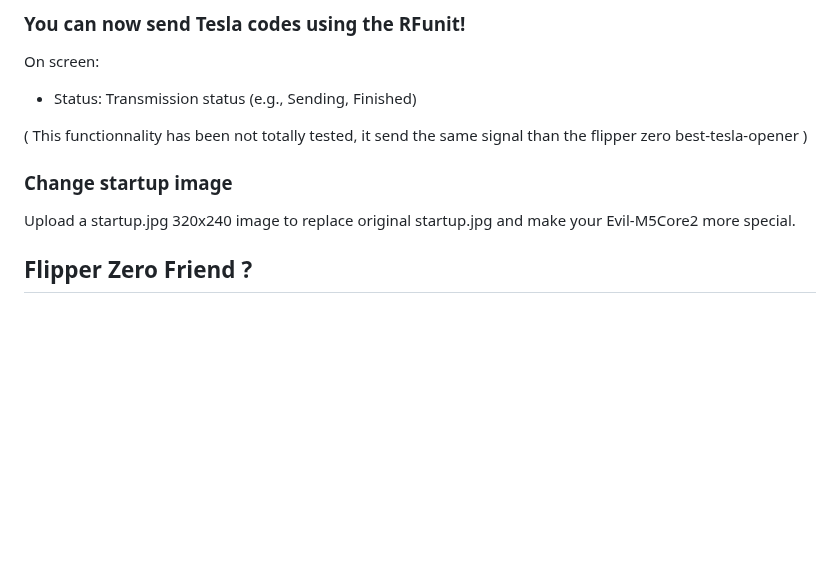
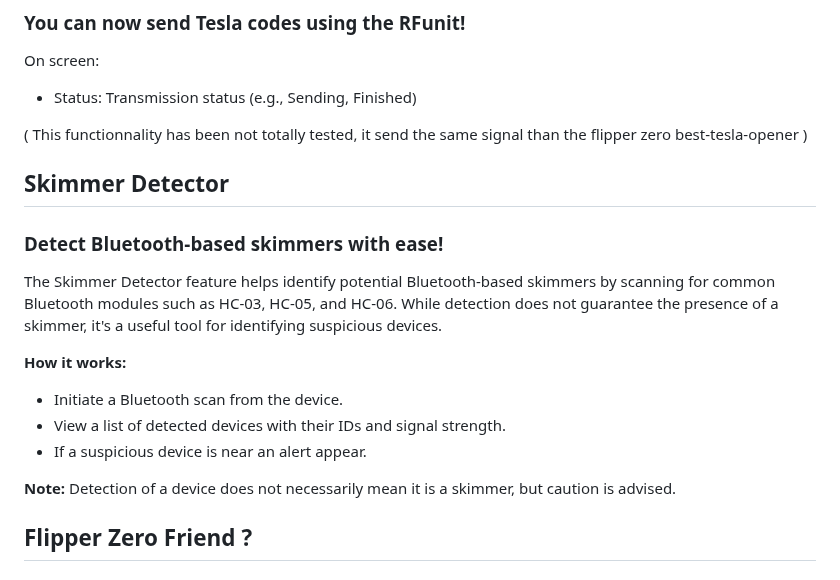
Before and after one commit to 7h30th3r0n3/Evil-M5Core2, a Markdown page: README.md, the part around one of its changes. Rendered like a GitHub page; blank space fills up the shorter version.

```diff
--- a/README.md
+++ b/README.md
@@ -609,8 +632,19 @@ On screen:
 
 ( This functionnality has been not totally tested, it send the same signal than the flipper zero best-tesla-opener )
 
-### Change startup image
-Upload a startup.jpg 320x240 image to replace original startup.jpg and make your Evil-M5Core2 more special.
+
+## Skimmer Detector
+### Detect Bluetooth-based skimmers with ease!
+
+The Skimmer Detector feature helps identify potential Bluetooth-based skimmers by scanning for common Bluetooth modules such as HC-03, HC-05, and HC-06. While detection does not guarantee the presence of a skimmer, it's a useful tool for identifying suspicious devices.
+
+**How it works:**
+- Initiate a Bluetooth scan from the device.
+- View a list of detected devices with their IDs and signal strength.
+- If a suspicious device is near an alert appear.
+
+**Note:** Detection of a device does not necessarily mean it is a skimmer, but caution is advised.
+
 
 ## Flipper Zero Friend ?
 ### **Yes, it is !!!**
```
Also changed, not shown: other parts of README.md (+38 -15 lines).
